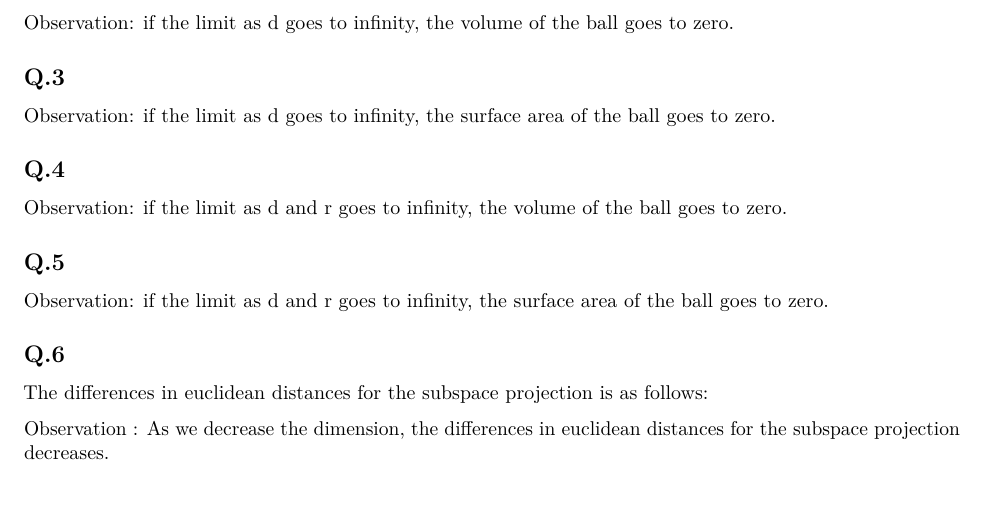
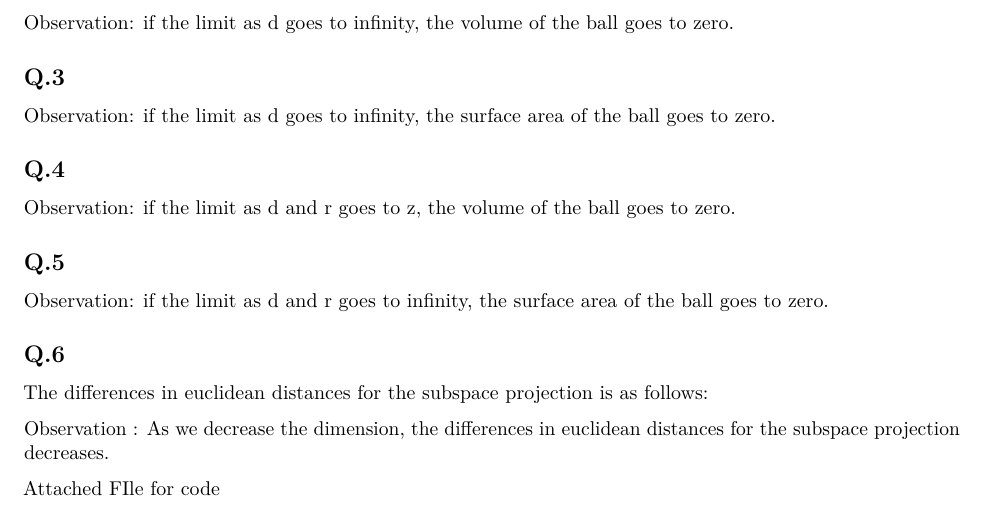
Before and after one commit to sangamkotalwar/R-and-Excel, an R Markdown document (Assignment1.Rmd): part of the page, cut so that both start at the same text. Rendered offline with R 4.5, knitr and Pandoc, then LaTeX, with nearby package versions; the code chunks are not run, so their results and figures are left out.

Commit message:
Second COmmit

````diff
--- a/Assignment1.Rmd
+++ b/Assignment1.Rmd
@@ -2,8 +2,10 @@
 title: "Assignment1"
 author: "Sangamesh"
 date: "3 September 2018"
-output: pdf_document
+output:
+  pdf_document: default
 ---
+
 
 ```{r setup, include=FALSE}
 knitr::opts_chunk$set(echo = TRUE)
@@ -75,7 +77,7 @@ f1 <- function(r,d)((pi^(d/2))/ gamma((d/2)+1))*r^d
 z <- outer(r,d,f1)
 persp(r,d,z,theta=30, phi=30, expand = 0.5, col="lightblue")
 ```
-Observation: if the limit as d and r goes to infinity, the volume of the ball goes to zero.
+Observation: if the limit as d and r goes to z, the volume of the ball goes to zero.
 
 ## Q.5
 
@@ -142,4 +144,8 @@ scaling(d,k)
 k = 10
 scaling(d,k)
 ```
+
 Observation : As we decrease the dimension, the differences in euclidean distances for the subspace projection decreases.
+
+
+[Attached FIle for code](https://drive.google.com/file/d/1yB7lo8myCUKfkqiwbj0dqArPmtGiqCwt/view?usp=sharing)
````
Also changed, not shown: Assignment1.pdf, assIGNMNET1.pdf.
